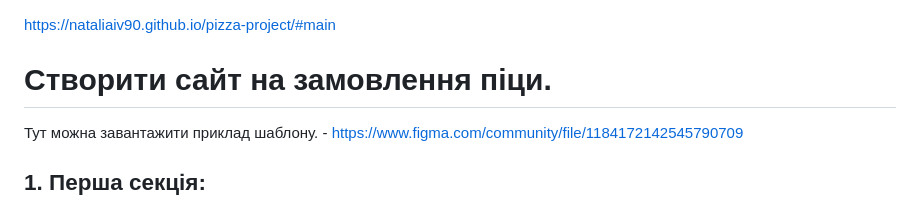
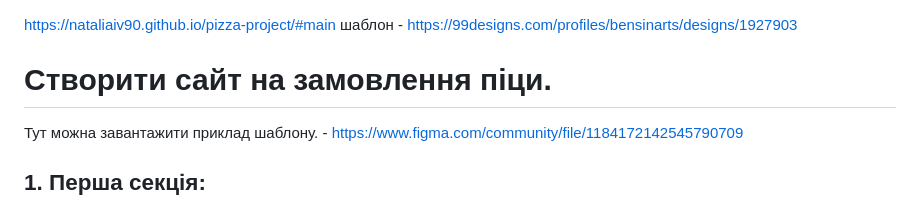
Before and after one commit to NataliaIv90/pizza-project, a Markdown page: readme.md, the part around the change. GitHub-like rendering.

```diff
--- a/readme.md
+++ b/readme.md
@@ -1,4 +1,5 @@
 https://nataliaiv90.github.io/pizza-project/#main
+шаблон - https://99designs.com/profiles/bensinarts/designs/1927903
 
 # Створити сайт на замовлення піци.
 
```
